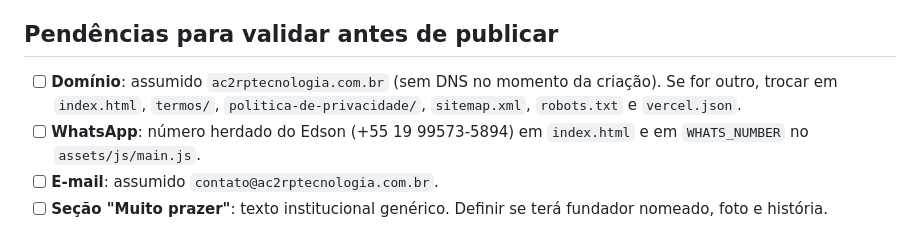
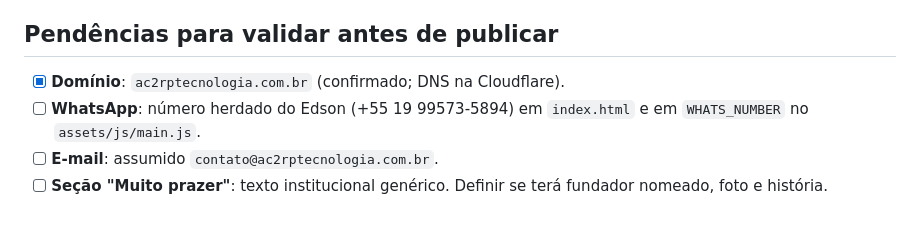
Before and after one commit to zoenlabs/site-ac2rp, a Markdown page: README.md, the part around the change. Drawn GitHub-style.

Commit message:
README: domínio ac2rptecnologia.com.br confirmado
Co-Authored-By: Claude Fable 5.1 <noreply@anthropic.com>

```diff
--- a/README.md
+++ b/README.md
@@ -10,7 +10,7 @@ Página estática, responsiva e sem dependências de build. Derivada da estrutur
 
 ## Pendências para validar antes de publicar
 
-- [ ] **Domínio**: assumido `ac2rptecnologia.com.br` (sem DNS no momento da criação). Se for outro, trocar em `index.html`, `termos/`, `politica-de-privacidade/`, `sitemap.xml`, `robots.txt` e `vercel.json`.
+- [x] **Domínio**: `ac2rptecnologia.com.br` (confirmado; DNS na Cloudflare).
 - [ ] **WhatsApp**: número herdado do Edson (+55 19 99573-5894) em `index.html` e em `WHATS_NUMBER` no `assets/js/main.js`.
 - [ ] **E-mail**: assumido `contato@ac2rptecnologia.com.br`.
 - [ ] **Seção "Muito prazer"**: texto institucional genérico. Definir se terá fundador nomeado, foto e história.
```
